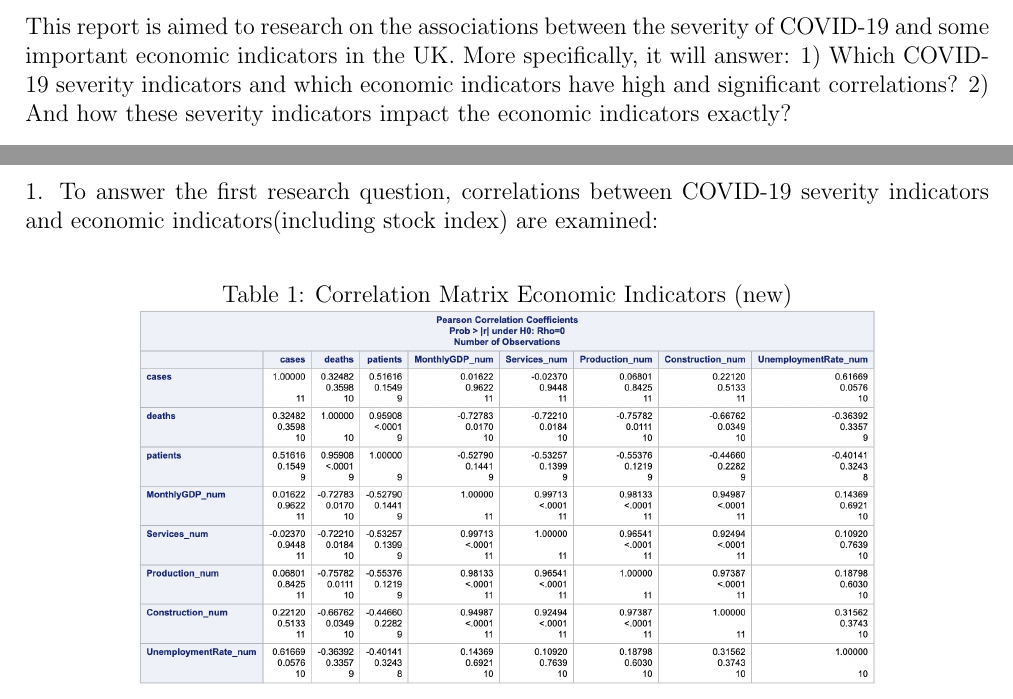
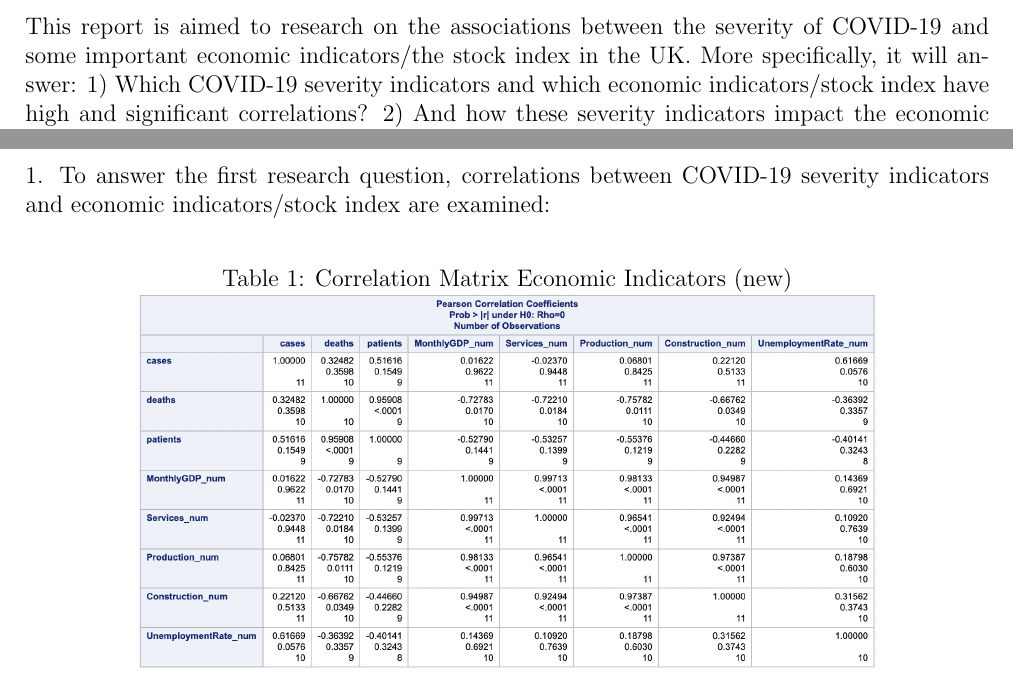
Before and after one commit to SiyuYang-1919/SAS-COVID19-and-Economic-Indicators-and-Stock-Index-in-the-UK, a LaTeX document (Report.tex): two parts of pages 2 and 4 of 8, joined at a grey line, cut so that both start at the same text. Compiled offline with pdfLaTeX.

Commit message:
updated and submitted

```diff
--- a/Report.tex
+++ b/Report.tex
@@ -8,7 +8,7 @@
 \usepackage{makecell}
 \usepackage{cmap}
 \geometry{left=2cm,right=2cm}
-\title{How COVID-19 Impacts Economic Indicators in the UK}
+\title{How COVID-19 Impacts Economic Indicators and Stock Index in the UK}
 \author{}
 \date{}
 
@@ -17,9 +17,9 @@
 
 \section{Research Questions}
 This report is aimed to research on the associations between the severity of COVID-19 and some important
-economic indicators in the UK. More specifically, it will answer:
-1) Which COVID-19 severity indicators and which economic indicators have high and significant correlations?
-2) And how these severity indicators impact the economic indicators exactly?
+economic indicators/the stock index in the UK. More specifically, it will answer:
+1) Which COVID-19 severity indicators and which economic indicators/stock index have high and significant correlations?
+2) And how these severity indicators impact the economic indicators/stock index exactly?
 
 
 \section{Datasets}
@@ -79,7 +80,7 @@ The following are two FTSE stock index datasets:
 
 \section{Methodology and Results}
 1. To answer the first research question, correlations between COVID-19 severity indicators
-and economic indicators(including stock index) are examined:
+and economic indicators/stock index are examined:
 
 \begin{table}[H]
 \centering
```
Also changed, not shown: Report.pdf, Report.tex (11 more changed lines), 4 other files.
